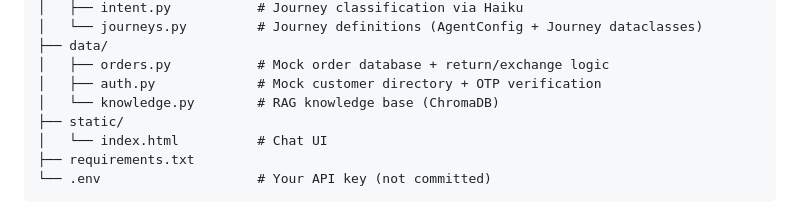
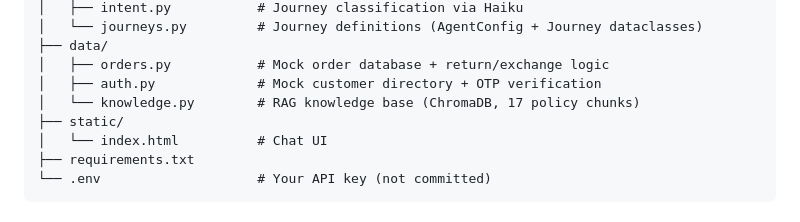
Before and after one commit to rohansingh131094/Customer-Support-Agent, a Markdown page: README.md, the part around the change. Drawn GitHub-style.

```diff
--- a/README.md
+++ b/README.md
@@ -111,7 +111,7 @@ Once verified, the agent has access to the customer's full profile — preferred
 ├── data/
 │   ├── orders.py           # Mock order database + return/exchange logic
 │   ├── auth.py             # Mock customer directory + OTP verification
-│   └── knowledge.py        # RAG knowledge base (ChromaDB)
+│   └── knowledge.py        # RAG knowledge base (ChromaDB, 17 policy chunks)
 ├── static/
 │   └── index.html          # Chat UI
 ├── requirements.txt
```
